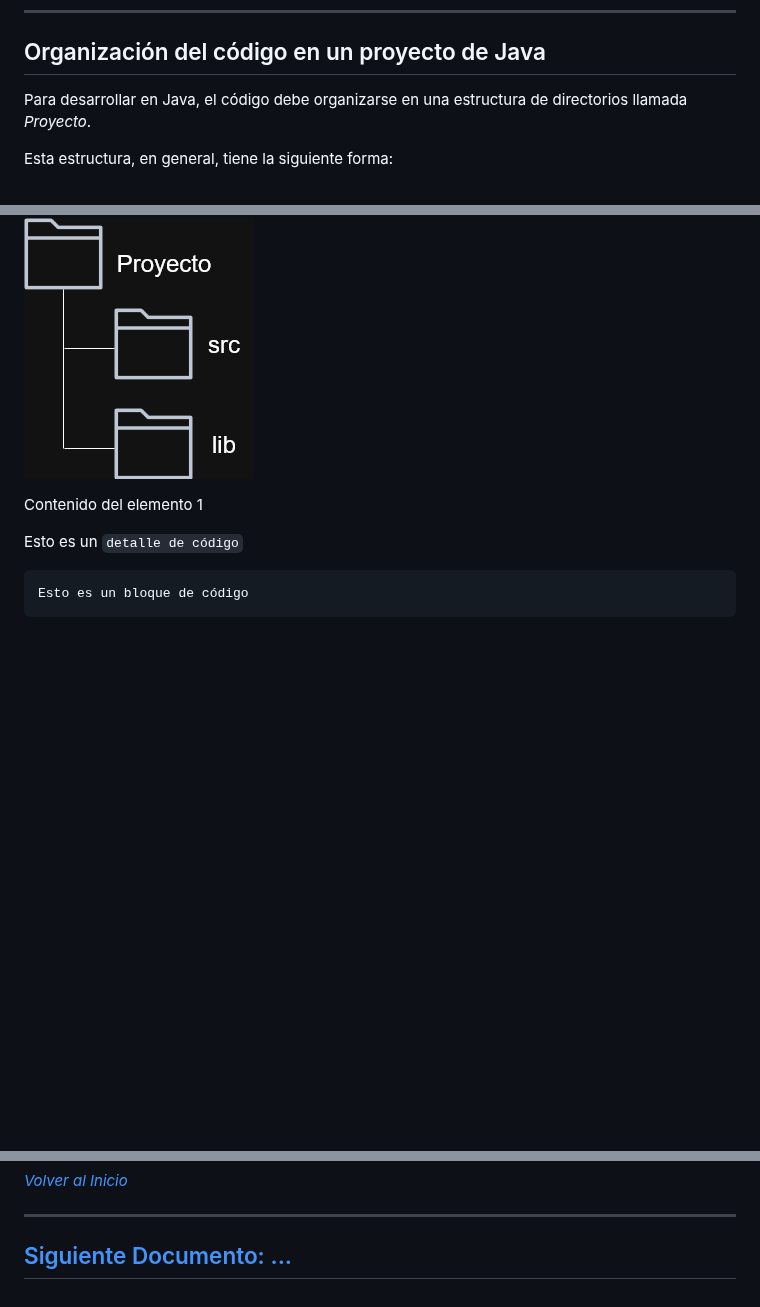
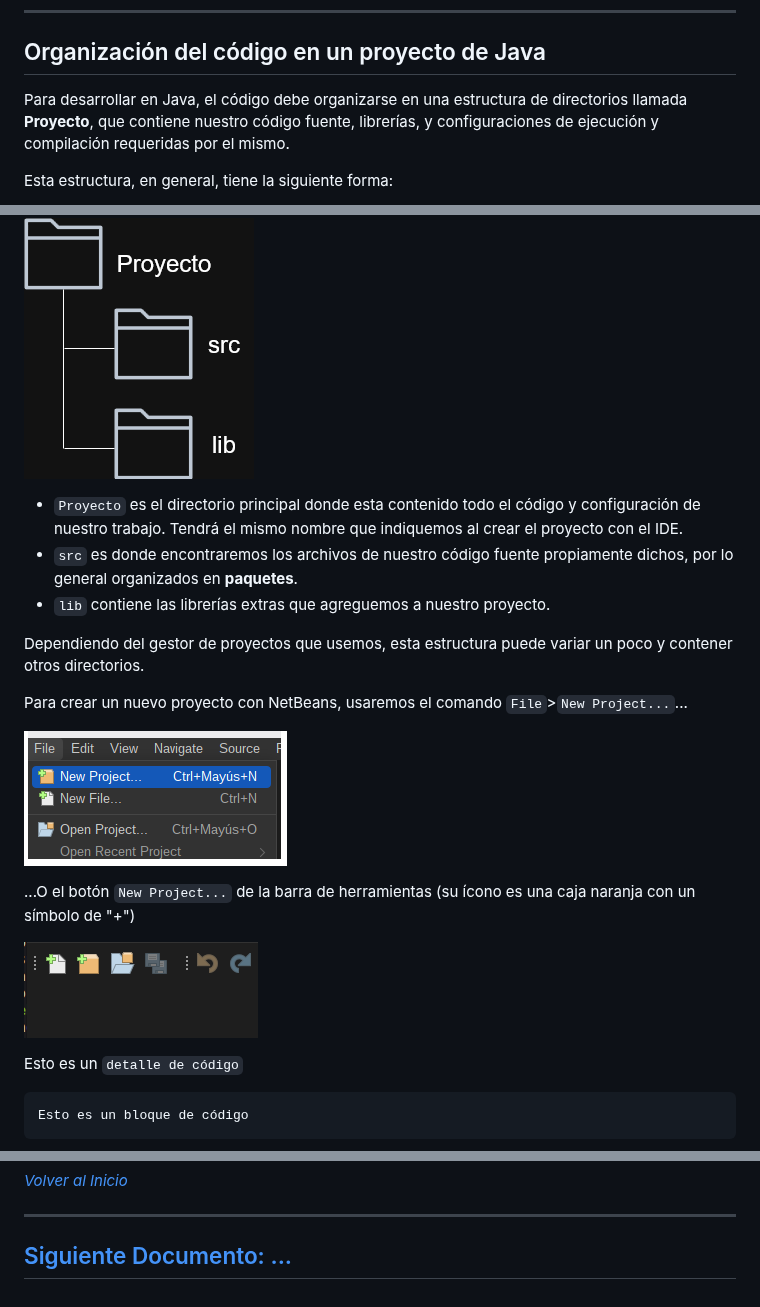
Before and after one commit to lsedelosangeles/JavaTecInfo, a Markdown page: documentacion/crearProyectoNuevo.md, 3 parts joined by grey strips. Drawn GitHub-style; pictures changed too: documentacion/img/netbeans_boton_newProject.png (added), documentacion/img/netbeans_file_newProject.png (added); blank space fills up the shorter version.

Commit message:
Actualizar la documentación sobre la creación de un nuevo proyecto de Java, mejorando la organización del código y añadiendo imágenes del proceso en NetBeans.

```diff
--- a/documentacion/crearProyectoNuevo.md
+++ b/documentacion/crearProyectoNuevo.md
@@ -10,13 +10,25 @@
 
 ## Organización del código en un proyecto de Java
 
-Para desarrollar en Java, el código debe organizarse en una estructura de directorios llamada *Proyecto*.
+Para desarrollar en Java, el código debe organizarse en una estructura de directorios llamada **Proyecto**, que contiene nuestro código fuente, librerías, y configuraciones de ejecución y compilación requeridas por el mismo.
 
 Esta estructura, en general, tiene la siguiente forma:
 
 ![i1]
 
-Contenido del elemento 1
+- `Proyecto` es el directorio principal donde esta contenido todo el código y configuración de nuestro trabajo. Tendrá el mismo nombre que indiquemos al crear el proyecto con el IDE.
+- `src` es donde encontraremos los archivos de nuestro código fuente propiamente dichos, por lo general organizados en **paquetes**.
+- `lib` contiene las librerías extras que agreguemos a nuestro proyecto.
+
+Dependiendo del gestor de proyectos que usemos, esta estructura puede variar un poco y contener otros directorios.
+
+Para crear un nuevo proyecto con NetBeans, usaremos el comando `File`>`New Project...`...
+
+![i2]
+
+...O el botón `New Project...` de la barra de herramientas (su ícono es una caja naranja con un símbolo de "+")
+
+![i3]
 
 Esto es un `detalle de código`
 
@@ -45,3 +57,5 @@ Contenido del sub elemento.
 [inicio]: #titulo
 [siguiente]: siguienteDoc.md
 [i1]: img/java_proyecto_estructura.drawio.png
+[i2]: img/netbeans_file_newProject.png
+[i3]: img/netbeans_boton_newProject.png
```
Also changed, not shown: documentacion/img/Captura de pantalla de 2025-12-09 13-53-48.png (added).
